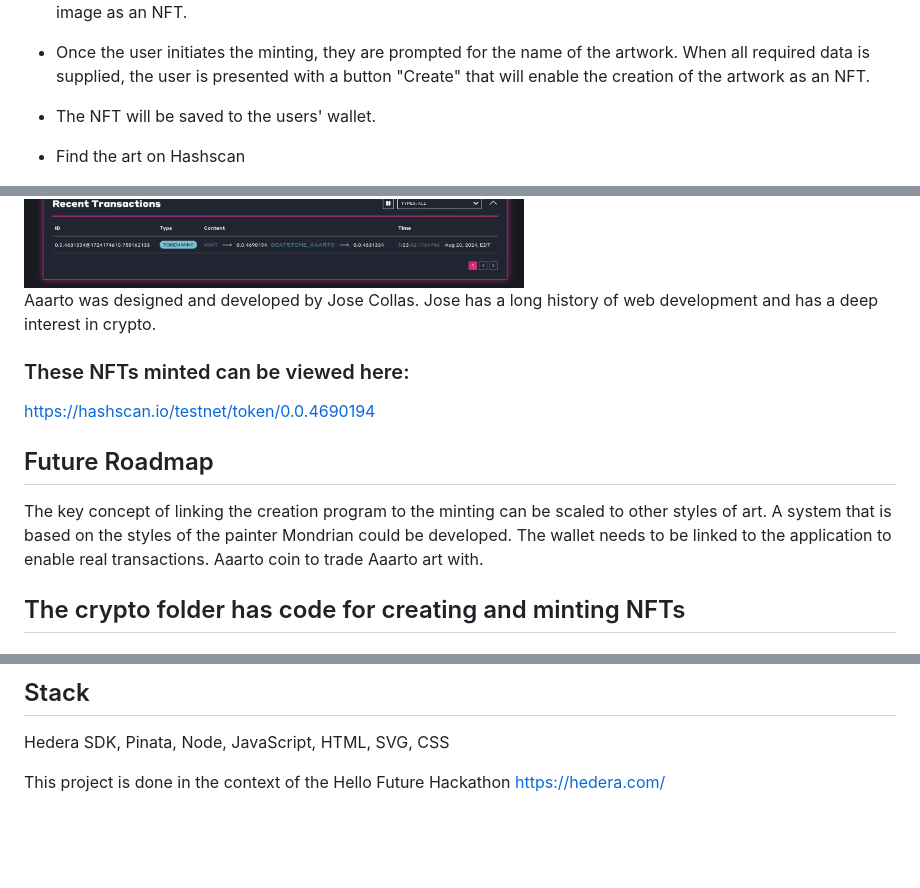
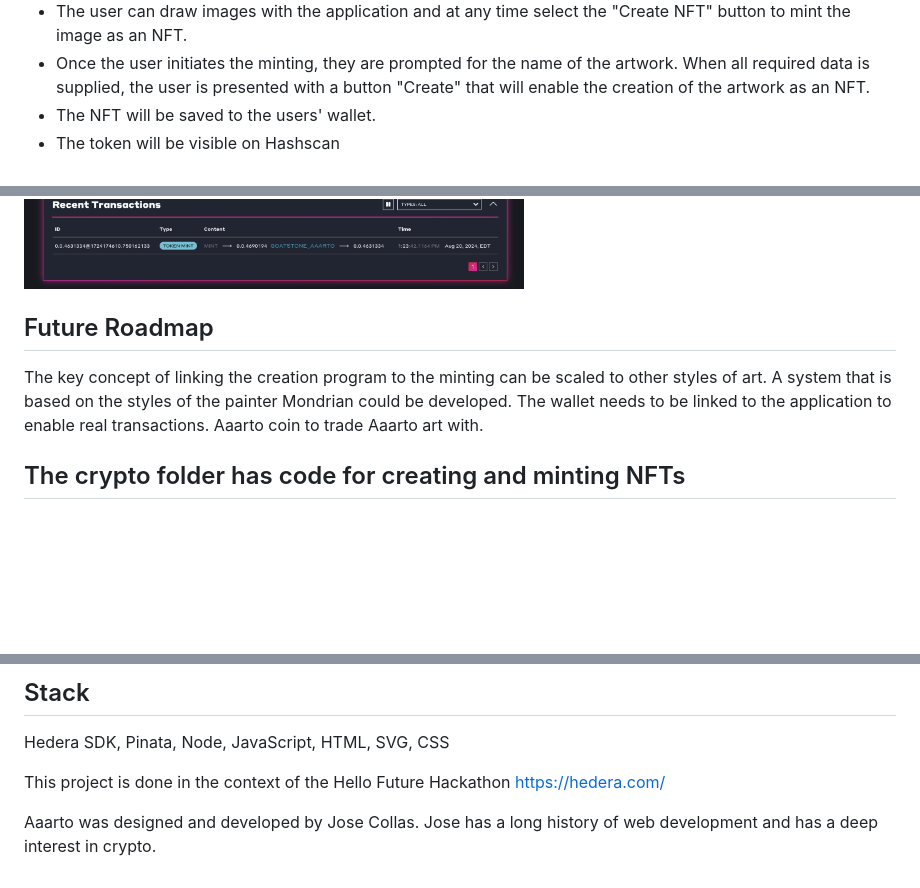
Before and after one commit to goatstone/aaarto, a Markdown page: README.md, 3 parts joined by grey strips. Drawn GitHub-style; blank space fills up the shorter version.

```diff
--- a/README.md
+++ b/README.md
@@ -20,24 +20,14 @@ With the Aaarto program, the process of creating the art and the characteristics
 - The user can draw images with the application and at any time select the "Create NFT" button to mint the image as an NFT.
 - Once the user initiates the minting, they are prompted for the name of the artwork. When all required data is supplied, the user is presented with a button "Create" that will enable the creation of the artwork as an NFT.
 - The NFT will be saved to the users' wallet.
-
-
-- Find the art on Hashscan
+- The token will be visible on Hashscan
 <img src="art/aaarto_screen_2.png" width="500" />
 <img src="art/aaarto_screen_1.png" width="500" />
 <img src="art/aaarto_screen_3.png" width="500" />
 
-
-Aaarto was designed and developed by Jose Collas. Jose has a long history of web development and has a deep interest in crypto.
-
-### These NFTs minted can be viewed here:
-
-[https://hashscan.io/testnet/token/0.0.4690194](https://hashscan.io/testnet/token/0.0.4690194)
-
 ## Future Roadmap
 
 The key concept of linking the creation program to the minting can be scaled to other styles of art. A system that is based on the styles of the painter Mondrian could be developed. The wallet needs to be linked to the application to enable real transactions. Aaarto coin to trade Aaarto art with.
-
 
 ## The crypto folder has code for creating and minting NFTs
 
@@ -58,3 +48,5 @@ mintArt('The art to mint in SVG')
 Hedera SDK, Pinata, Node, JavaScript, HTML, SVG, CSS
 
 This project is done in the context of the Hello Future Hackathon [https://hedera.com/](https://hedera.com/)
+
+Aaarto was designed and developed by Jose Collas. Jose has a long history of web development and has a deep interest in crypto.
```
